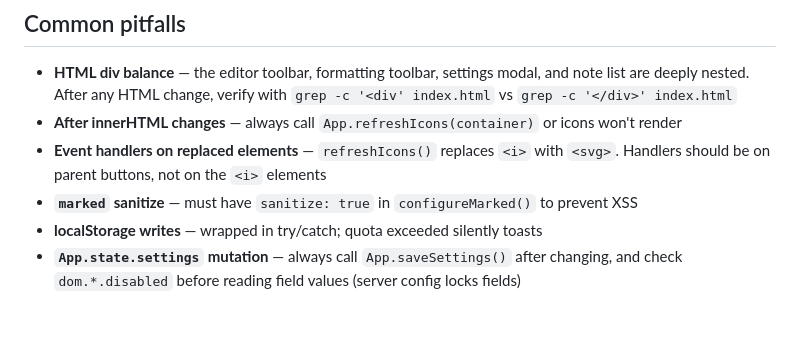
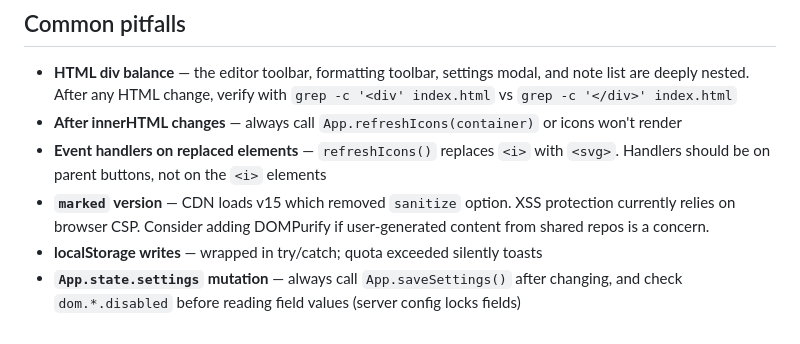
Before and after one commit to mojoaar/memorai, a Markdown page: AGENTS.md, the part around the change. Drawn GitHub-style.

Commit message:
Update AGENTS: marked v15 dropped sanitize option

```diff
--- a/AGENTS.md
+++ b/AGENTS.md
@@ -55,6 +55,6 @@
 - **HTML div balance** — the editor toolbar, formatting toolbar, settings modal, and note list are deeply nested. After any HTML change, verify with `grep -c '<div' index.html` vs `grep -c '</div>' index.html`
 - **After innerHTML changes** — always call `App.refreshIcons(container)` or icons won't render
 - **Event handlers on replaced elements** — `refreshIcons()` replaces `<i>` with `<svg>`. Handlers should be on parent buttons, not on the `<i>` elements
-- **`marked` sanitize** — must have `sanitize: true` in `configureMarked()` to prevent XSS
+- **`marked` version** — CDN loads v15 which removed `sanitize` option. XSS protection currently relies on browser CSP. Consider adding DOMPurify if user-generated content from shared repos is a concern.
 - **localStorage writes** — wrapped in try/catch; quota exceeded silently toasts
 - **`App.state.settings` mutation** — always call `App.saveSettings()` after changing, and check `dom.*.disabled` before reading field values (server config locks fields)
```
